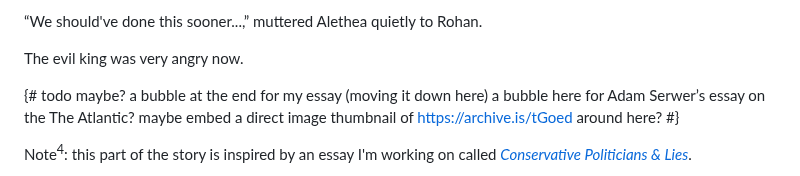
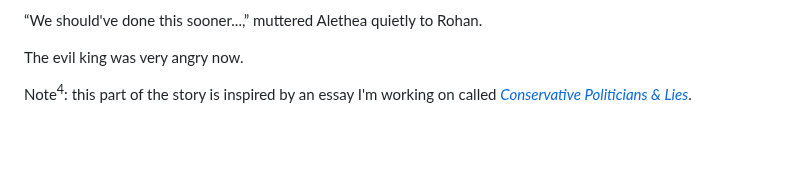
Before and after one commit to arjun-menon/arjun-menon.github.io, a Markdown page: fiction/endor/index.md, the part around one of its changes. Drawn GitHub-style; blank space fills up the shorter version.

```diff
--- a/fiction/endor/index.md
+++ b/fiction/endor/index.md
@@ -607,11 +607,5 @@ People saw the two elves in the square, and began connecting the dots as to what
 
 The evil king was very angry now.
 
-{# todo maybe?
-a bubble at the end for my essay (moving it down here)
-a bubble here for Adam Serwer’s essay on the The Atlantic?
-maybe embed a direct image thumbnail of https://archive.is/tGoed around here?
-#}
-
 <p><div class="heading floating-bubble" style="background-color: silver;">
 Note<sup>4</sup>: this part of the story is inspired by an essay I'm working on called <em><a href="{{link('conservatives-and-lies')}}">Conservative Politicians & Lies</a></em>.
```
Also changed, not shown: other parts of fiction/endor/index.md (+10 -1 lines).
